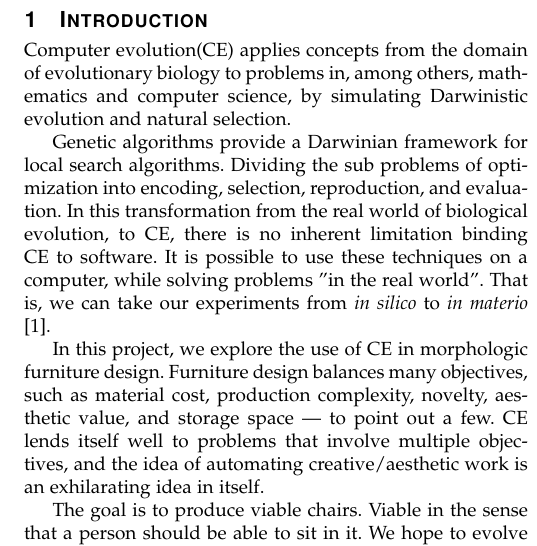
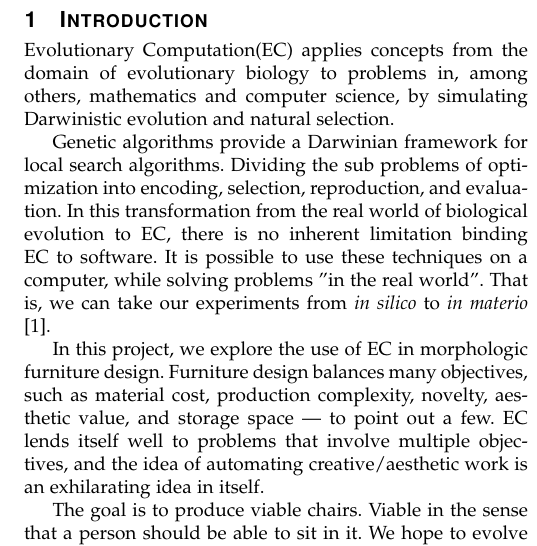
Before and after one commit to inau/gaer-report, a LaTeX paper (main.tex, which reads content/1intro.tex): part of one column of page 1 of 6, cut so that both start at the same text. Compiled offline with pdfLaTeX.

Commit message:
Changed CE to EC.

```diff
--- a/content/1intro.tex
+++ b/content/1intro.tex
@@ -1,20 +1,20 @@
 \section{Introduction}
-Computer evolution(CE) applies concepts from the domain of evolutionary
+Evolutionary Computation(EC) applies concepts from the domain of evolutionary
 biology to problems in, among others, mathematics and computer science,
 by simulating Darwinistic evolution and natural selection.
 
 Genetic algorithms provide a Darwinian framework for local search algorithms.
 Dividing the sub problems of optimization into encoding, selection,
 reproduction, and evaluation. In this transformation from the real world of
-biological evolution, to CE, there is no inherent limitation binding CE to
+biological evolution to EC, there is no inherent limitation binding EC to
 software. It is possible to use these techniques on a computer, while solving
 problems "in the real world". That is, we can take our experiments from
 \emph{in silico} to \emph{in materio}\cite{paper:ev3}.
 
-In this project, we explore the use of CE in morphologic furniture design.
+In this project, we explore the use of EC in morphologic furniture design.
 Furniture design balances many objectives, such as material cost, production
 complexity, novelty, aesthetic value, and storage space --- to point out a few.
-CE lends itself well to problems that involve multiple objectives, and the idea
+EC lends itself well to problems that involve multiple objectives, and the idea
 of automating creative/aesthetic work is an exhilarating idea in itself.
 
 The goal is to produce viable chairs. Viable in the sense that a person should
```
